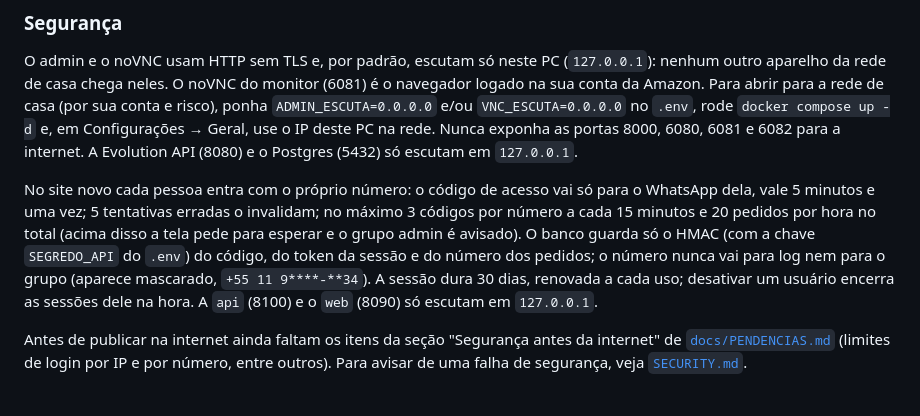
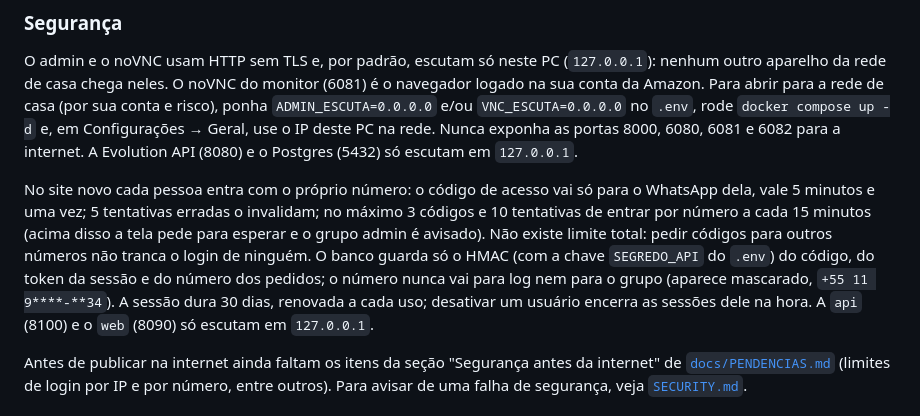
Before and after one commit to Kyner/tcg-sniper, a Markdown page: README.md, the part around the change. Drawn GitHub-style.

Commit message:
docs: fix login limit text and record stage 2 warning cap

```diff
--- a/README.md
+++ b/README.md
@@ -398,7 +398,7 @@ O coletor nunca tenta de novo sozinho. Se a janela do Chromium for fechada, a pr
 
 O admin e o noVNC usam HTTP sem TLS e, por padrão, escutam só neste PC (`127.0.0.1`): nenhum outro aparelho da rede de casa chega neles. O noVNC do monitor (6081) é o navegador logado na sua conta da Amazon. Para abrir para a rede de casa (por sua conta e risco), ponha `ADMIN_ESCUTA=0.0.0.0` e/ou `VNC_ESCUTA=0.0.0.0` no `.env`, rode `docker compose up -d` e, em Configurações → Geral, use o IP deste PC na rede. Nunca exponha as portas 8000, 6080, 6081 e 6082 para a internet. A Evolution API (8080) e o Postgres (5432) só escutam em `127.0.0.1`.
 
-No site novo cada pessoa entra com o próprio número: o código de acesso vai só para o WhatsApp dela, vale 5 minutos e uma vez; 5 tentativas erradas o invalidam; no máximo 3 códigos por número a cada 15 minutos e 20 pedidos por hora no total (acima disso a tela pede para esperar e o grupo admin é avisado). O banco guarda só o HMAC (com a chave `SEGREDO_API` do `.env`) do código, do token da sessão e do número dos pedidos; o número nunca vai para log nem para o grupo (aparece mascarado, `+55 11 9****-**34`). A sessão dura 30 dias, renovada a cada uso; desativar um usuário encerra as sessões dele na hora. A `api` (8100) e o `web` (8090) só escutam em `127.0.0.1`.
+No site novo cada pessoa entra com o próprio número: o código de acesso vai só para o WhatsApp dela, vale 5 minutos e uma vez; 5 tentativas erradas o invalidam; no máximo 3 códigos e 10 tentativas de entrar por número a cada 15 minutos (acima disso a tela pede para esperar e o grupo admin é avisado). Não existe limite total: pedir códigos para outros números não tranca o login de ninguém. O banco guarda só o HMAC (com a chave `SEGREDO_API` do `.env`) do código, do token da sessão e do número dos pedidos; o número nunca vai para log nem para o grupo (aparece mascarado, `+55 11 9****-**34`). A sessão dura 30 dias, renovada a cada uso; desativar um usuário encerra as sessões dele na hora. A `api` (8100) e o `web` (8090) só escutam em `127.0.0.1`.
 
 Antes de publicar na internet ainda faltam os itens da seção "Segurança antes da internet" de [`docs/PENDENCIAS.md`](docs/PENDENCIAS.md) (limites de login por IP e por número, entre outros). Para avisar de uma falha de segurança, veja [`SECURITY.md`](SECURITY.md).
 
```
Also changed, not shown: docs/PENDENCIAS.md (+2 -1 lines).
